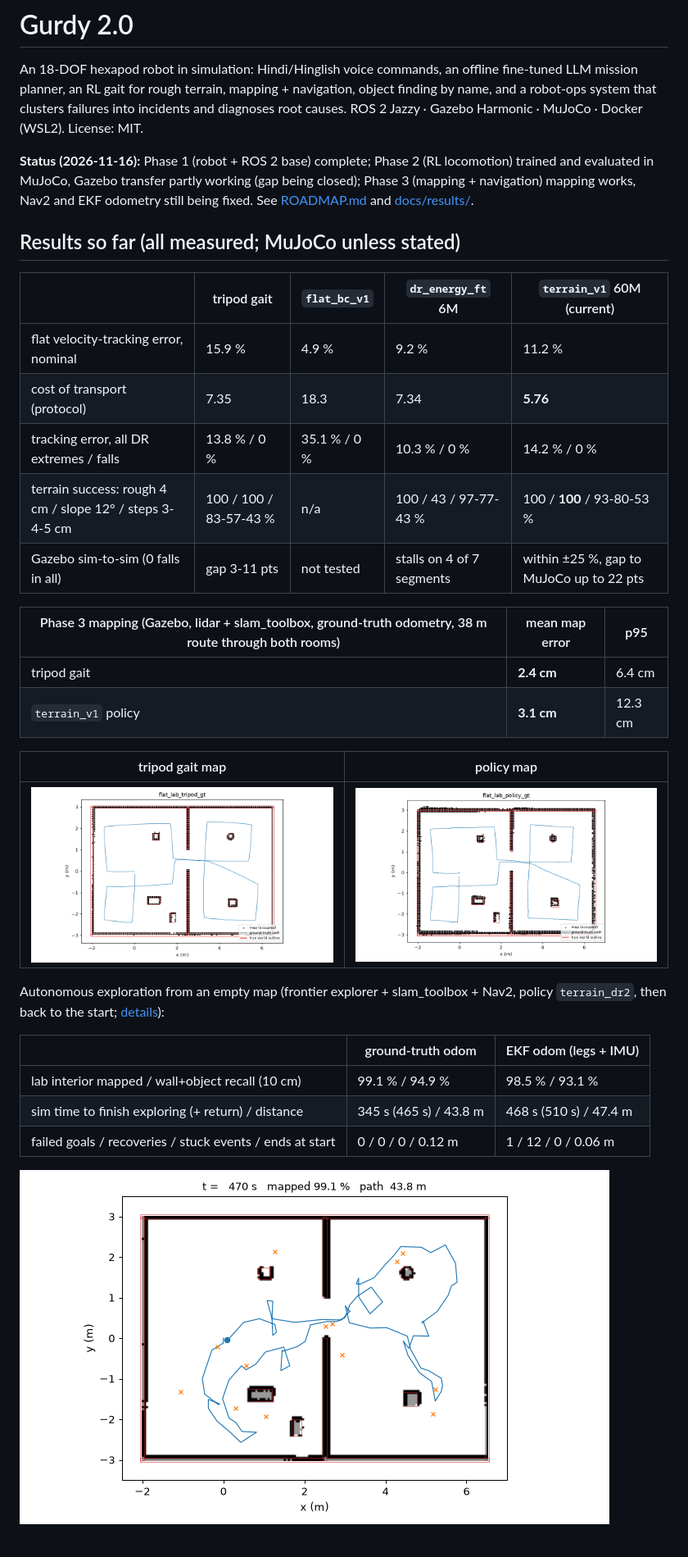
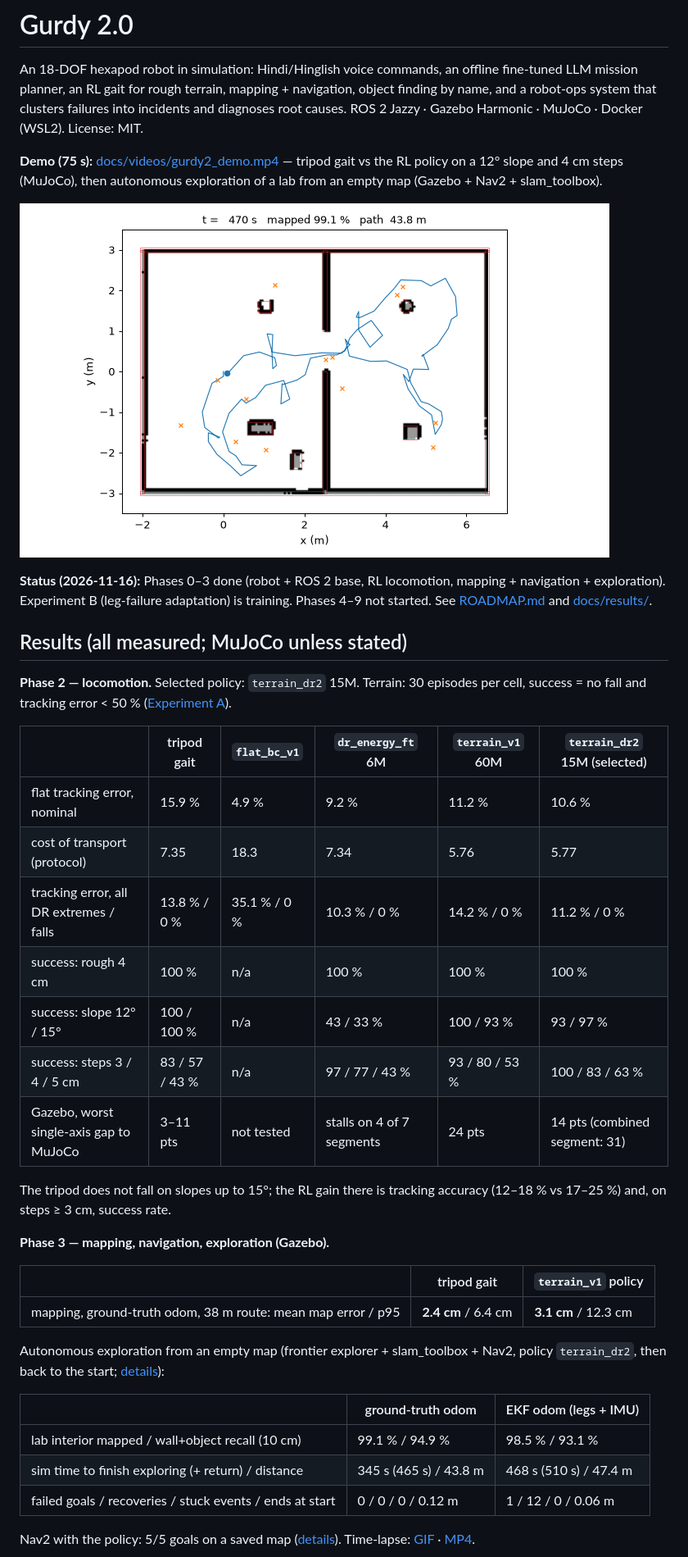
Before and after one commit to mrsssok2/gurdy2, a Markdown page: README.md, the part around one of its changes. Shown at 82% size. Drawn GitHub-style.

Commit message:
demo video, README results, Experiment A write-up, Experiment B leg-failure env + training setup
Co-Authored-By: Claude Sonnet 5.5 <noreply@anthropic.com>

```diff
--- a/README.md
+++ b/README.md
@@ -5,29 +5,36 @@ mission planner, an RL gait for rough terrain, mapping + navigation, object find
 robot-ops system that clusters failures into incidents and diagnoses root causes.
 ROS 2 Jazzy · Gazebo Harmonic · MuJoCo · Docker (WSL2). License: MIT.
 
-**Status (2026-11-16):** Phase 1 (robot + ROS 2 base) complete; Phase 2 (RL locomotion) trained and
-evaluated in MuJoCo, Gazebo transfer partly working (gap being closed); Phase 3 (mapping + navigation)
-mapping works, Nav2 and EKF odometry still being fixed. See [ROADMAP.md](ROADMAP.md) and
-[docs/results/](docs/results/).
+**Demo (75 s):** [docs/videos/gurdy2_demo.mp4](docs/videos/gurdy2_demo.mp4) — tripod gait vs the RL policy on a 12° slope and 4 cm steps
+(MuJoCo), then autonomous exploration of a lab from an empty map (Gazebo + Nav2 + slam_toolbox).
 
-## Results so far (all measured; MuJoCo unless stated)
+![map from autonomous exploration](docs/results/phase3_explore_gt_map.png)
 
-| | tripod gait | `flat_bc_v1` | `dr_energy_ft` 6M | `terrain_v1` 60M (current) |
-|---|---|---|---|---|
-| flat velocity-tracking error, nominal | 15.9 % | 4.9 % | 9.2 % | 11.2 % |
-| cost of transport (protocol) | 7.35 | 18.3 | 7.34 | **5.76** |
-| tracking error, all DR extremes / falls | 13.8 % / 0 % | 35.1 % / 0 % | 10.3 % / 0 % | 14.2 % / 0 % |
-| terrain success: rough 4 cm / slope 12° / steps 3-4-5 cm | 100 / 100 / 83-57-43 % | n/a | 100 / 43 / 97-77-43 % | 100 / **100** / 93-80-53 % |
-| Gazebo sim-to-sim (0 falls in all) | gap 3-11 pts | not tested | stalls on 4 of 7 segments | within ±25 %, gap to MuJoCo up to 22 pts |
+**Status (2026-11-16):** Phases 0–3 done (robot + ROS 2 base, RL locomotion, mapping + navigation + exploration). Experiment B (leg-failure
+adaptation) is training. Phases 4–9 not started. See [ROADMAP.md](ROADMAP.md) and [docs/results/](docs/results/).
 
-| Phase 3 mapping (Gazebo, lidar + slam_toolbox, ground-truth odometry, 38 m route through both rooms) | mean map error | p95 |
+## Results (all measured; MuJoCo unless stated)
+
+**Phase 2 — locomotion.** Selected policy: `terrain_dr2` 15M. Terrain: 30 episodes per cell, success = no fall and tracking error < 50 %
+([Experiment A](docs/results/exp_A_terrain.md)).
+
+| | tripod gait | `flat_bc_v1` | `dr_energy_ft` 6M | `terrain_v1` 60M | `terrain_dr2` 15M (selected) |
+|---|---|---|---|---|---|
+| flat tracking error, nominal | 15.9 % | 4.9 % | 9.2 % | 11.2 % | 10.6 % |
+| cost of transport (protocol) | 7.35 | 18.3 | 7.34 | 5.76 | 5.77 |
+| tracking error, all DR extremes / falls | 13.8 % / 0 % | 35.1 % / 0 % | 10.3 % / 0 % | 14.2 % / 0 % | 11.2 % / 0 % |
+| success: rough 4 cm | 100 % | n/a | 100 % | 100 % | 100 % |
+| success: slope 12° / 15° | 100 / 100 % | n/a | 43 / 33 % | 100 / 93 % | 93 / 97 % |
+| success: steps 3 / 4 / 5 cm | 83 / 57 / 43 % | n/a | 97 / 77 / 43 % | 93 / 80 / 53 % | 100 / 83 / 63 % |
+| Gazebo, worst single-axis gap to MuJoCo | 3–11 pts | not tested | stalls on 4 of 7 segments | 24 pts | 14 pts (combined segment: 31) |
+
+The tripod does not fall on slopes up to 15°; the RL gain there is tracking accuracy (12–18 % vs 17–25 %) and, on steps ≥ 3 cm, success rate.
+
+**Phase 3 — mapping, navigation, exploration (Gazebo).**
+
+| | tripod gait | `terrain_v1` policy |
 |---|---|---|
-| tripod gait | **2.4 cm** | 6.4 cm |
-| `terrain_v1` policy | **3.1 cm** | 12.3 cm |
-
-| tripod gait map | policy map |
-|---|---|
-| ![map tripod](docs/results/phase3_map_tripod_gt.png) | ![map policy](docs/results/phase3_map_policy_gt.png) |
+| mapping, ground-truth odom, 38 m route: mean map error / p95 | **2.4 cm** / 6.4 cm | **3.1 cm** / 12.3 cm |
 
 Autonomous exploration from an empty map (frontier explorer + slam_toolbox + Nav2, policy `terrain_dr2`, then back to the start;
 [details](docs/results/phase3_explore.md)):
@@ -38,7 +45,6 @@ Autonomous exploration from an empty map (frontier explorer + slam_toolbox + Nav
 | sim time to finish exploring (+ return) / distance | 345 s (465 s) / 43.8 m | 468 s (510 s) / 47.4 m |
 | failed goals / recoveries / stuck events / ends at start | 0 / 0 / 0 / 0.12 m | 1 / 12 / 0 / 0.06 m |
 
-![exploration](docs/results/phase3_explore_gt_map.png)
-
+Nav2 with the policy: 5/5 goals on a saved map ([details](docs/results/phase3_selfhit_and_minspeed.md)).
 Time-lapse: [GIF](docs/results/phase3_explore_gt_timelapse.gif) · [MP4](docs/results/phase3_explore_gt_timelapse.mp4).
 
```
Also changed, not shown: other parts of README.md (+16 -11 lines), CLAUDE.md (+5 -0 lines), ROADMAP.md (+4 -0 lines), docs/results/exp_A_terrain.md (added, +43 -0 lines), docs/results/exp_B_leg_failure.md (added, +35 -0 lines), docs/results/exp_A_cot.png (added), docs/results/exp_A_success.png (added), 10 other files.
